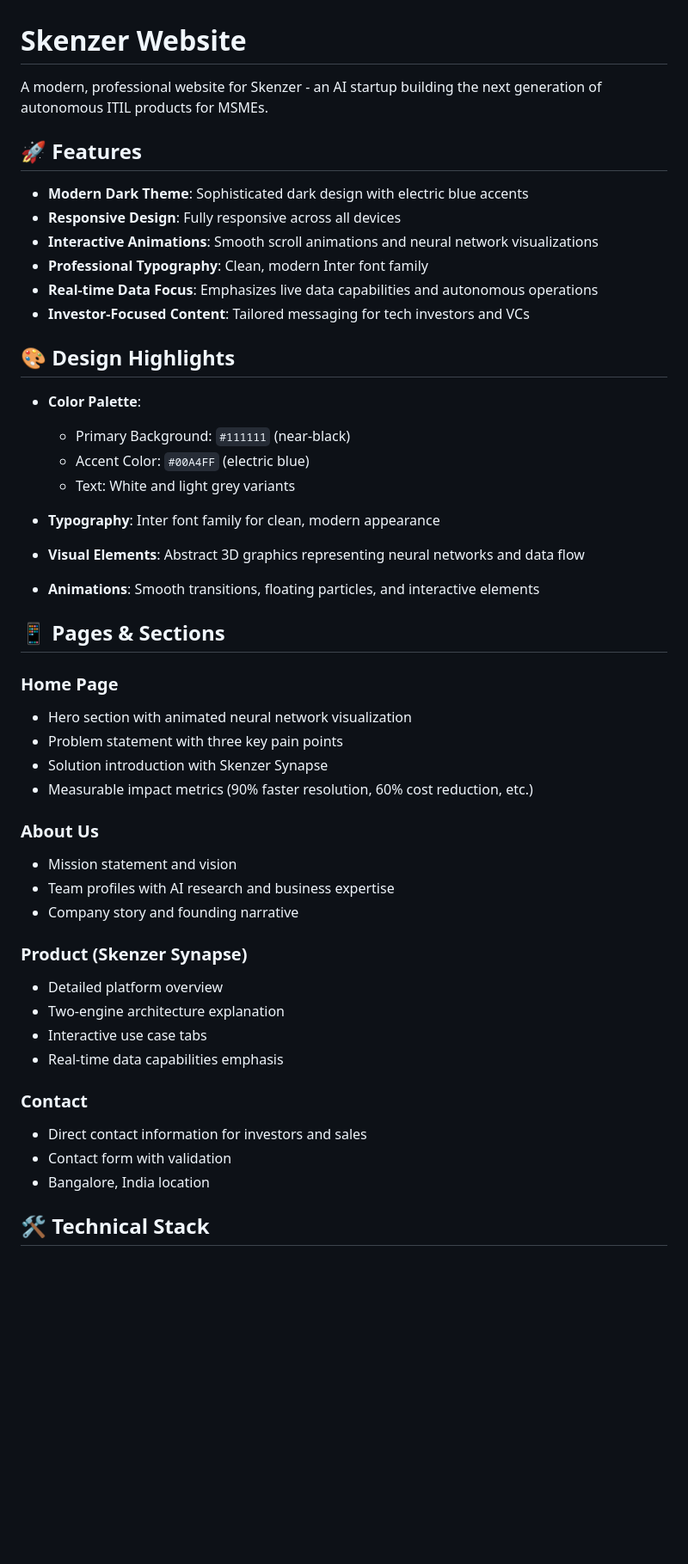
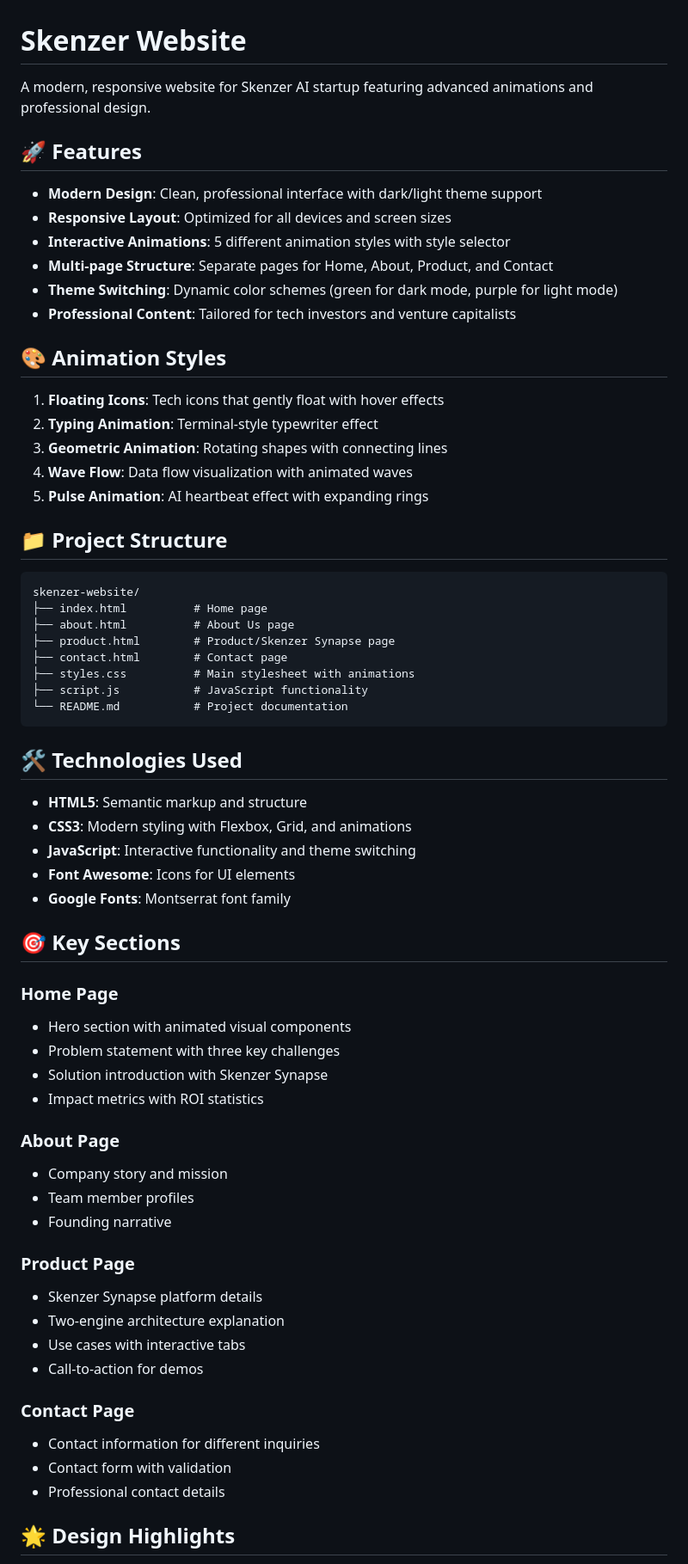
Before and after one commit to sandythecoderman/Website, a Markdown page: README.md, the part around one of its changes. Shown at 86% size. Drawn GitHub-style; blank space fills up the shorter version.

Commit message:
Update README with comprehensive project documentation

````diff
--- a/README.md
+++ b/README.md
@@ -1,50 +1,68 @@
 # Skenzer Website
 
-A modern, professional website for Skenzer - an AI startup building the next generation of autonomous ITIL products for MSMEs.
+A modern, responsive website for Skenzer AI startup featuring advanced animations and professional design.
 
 ## 🚀 Features
 
-- **Modern Dark Theme**: Sophisticated dark design with electric blue accents
-- **Responsive Design**: Fully responsive across all devices
-- **Interactive Animations**: Smooth scroll animations and neural network visualizations
-- **Professional Typography**: Clean, modern Inter font family
-- **Real-time Data Focus**: Emphasizes live data capabilities and autonomous operations
-- **Investor-Focused Content**: Tailored messaging for tech investors and VCs
+- **Modern Design**: Clean, professional interface with dark/light theme support
+- **Responsive Layout**: Optimized for all devices and screen sizes
+- **Interactive Animations**: 5 different animation styles with style selector
+- **Multi-page Structure**: Separate pages for Home, About, Product, and Contact
+- **Theme Switching**: Dynamic color schemes (green for dark mode, purple for light mode)
+- **Professional Content**: Tailored for tech investors and venture capitalists
 
-## 🎨 Design Highlights
+## 🎨 Animation Styles
 
-- **Color Palette**:
-  - Primary Background: `#111111` (near-black)
-  - Accent Color: `#00A4FF` (electric blue)
-  - Text: White and light grey variants
+1. **Floating Icons**: Tech icons that gently float with hover effects
+2. **Typing Animation**: Terminal-style typewriter effect
+3. **Geometric Animation**: Rotating shapes with connecting lines
+4. **Wave Flow**: Data flow visualization with animated waves
+5. **Pulse Animation**: AI heartbeat effect with expanding rings
 
-- **Typography**: Inter font family for clean, modern appearance
-- **Visual Elements**: Abstract 3D graphics representing neural networks and data flow
-- **Animations**: Smooth transitions, floating particles, and interactive elements
+## 📁 Project Structure
 
-## 📱 Pages & Sections
+```
+skenzer-website/
+├── index.html          # Home page
+├── about.html          # About Us page
+├── product.html        # Product/Skenzer Synapse page
+├── contact.html        # Contact page
+├── styles.css          # Main stylesheet with animations
+├── script.js           # JavaScript functionality
+└── README.md           # Project documentation
+```
+
+## 🛠️ Technologies Used
+
+- **HTML5**: Semantic markup and structure
+- **CSS3**: Modern styling with Flexbox, Grid, and animations
+- **JavaScript**: Interactive functionality and theme switching
+- **Font Awesome**: Icons for UI elements
+- **Google Fonts**: Montserrat font family
+
+## 🎯 Key Sections
 
 ### Home Page
-- Hero section with animated neural network visualization
-- Problem statement with three key pain points
+- Hero section with animated visual components
+- Problem statement with three key challenges
 - Solution introduction with Skenzer Synapse
-- Measurable impact metrics (90% faster resolution, 60% cost reduction, etc.)
+- Impact metrics with ROI statistics
 
-### About Us
-- Mission statement and vision
-- Team profiles with AI research and business expertise
-- Company story and founding narrative
+### About Page
+- Company story and mission
+- Team member profiles
+- Founding narrative
 
-### Product (Skenzer Synapse)
-- Detailed platform overview
+### Product Page
+- Skenzer Synapse platform details
 - Two-engine architecture explanation
-- Interactive use case tabs
-- Real-time data capabilities emphasis
+- Use cases with interactive tabs
+- Call-to-action for demos
 
-### Contact
-- Direct contact information for investors and sales
+### Contact Page
+- Contact information for different inquiries
 - Contact form with validation
-- Bangalore, India location
+- Professional contact details
 
-## 🛠️ Technical Stack
+## 🌟 Design Highlights
 
````
Also changed, not shown: other parts of README.md (+43 -69 lines).
